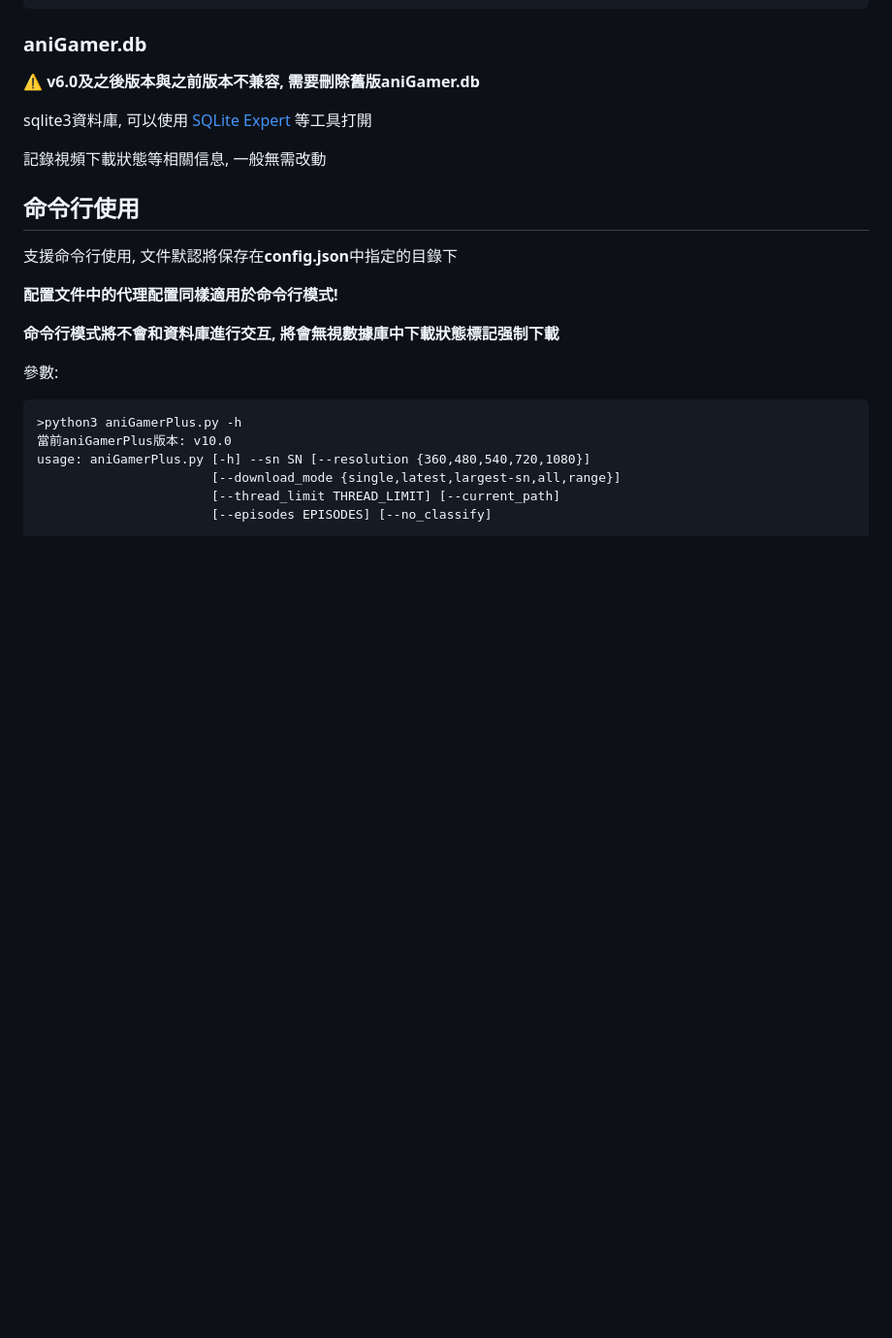
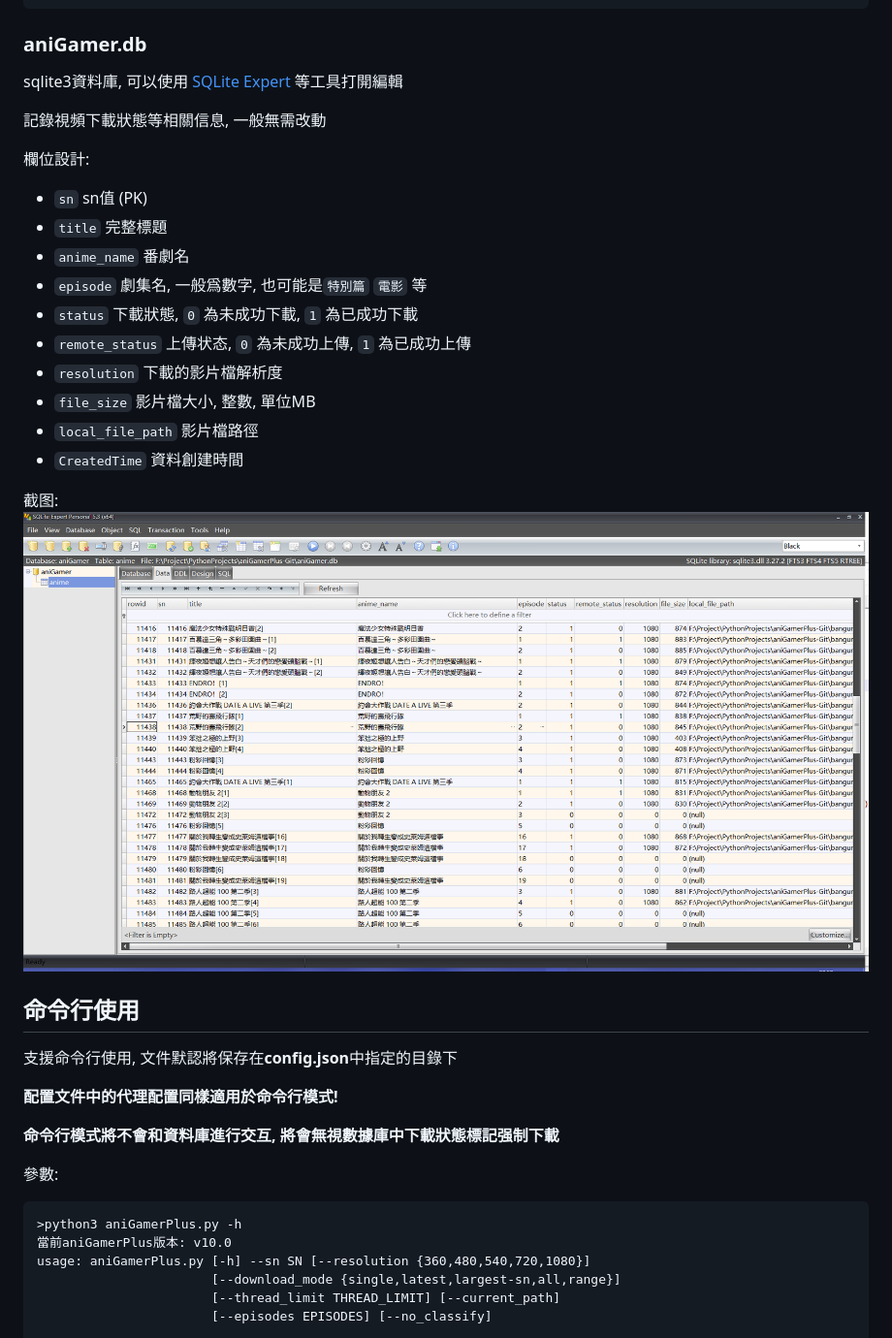
Before and after one commit to miyouzi/aniGamerPlus, a Markdown page: README.md, the part around the change printed below. Shown: that part at 97% size. Drawn GitHub-style; pictures changed too: screenshot/db.png (added); blank space fills up the shorter version.

````diff
--- a/README.md
+++ b/README.md
@@ -263,11 +263,25 @@ PS: 連續多個空格將會被替換爲單個空格, 和模式需要間隔一
 
 ### aniGamer.db
 
-:warning: **v6.0及之後版本與之前版本不兼容, 需要刪除舊版aniGamer.db**
-
-sqlite3資料庫, 可以使用 [SQLite Expert](http://www.sqliteexpert.com/) 等工具打開
+sqlite3資料庫, 可以使用 [SQLite Expert](http://www.sqliteexpert.com/) 等工具打開編輯
 
 記錄視頻下載狀態等相關信息, 一般無需改動
+
+欄位設計:
+- ```sn``` sn值 (PK)
+- ```title``` 完整標題
+- ```anime_name``` 番劇名
+- ```episode``` 劇集名, 一般爲數字, 也可能是```特別篇``` ```電影``` 等
+- ```status``` 下載狀態, ```0``` 為未成功下載, ```1``` 為已成功下載
+- ```remote_status``` 上傳状态, ```0``` 為未成功上傳, ```1``` 為已成功上傳
+- ```resolution``` 下載的影片檔解析度
+- ```file_size``` 影片檔大小, 整數, 單位MB
+- ```local_file_path``` 影片檔路徑
+- ```CreatedTime``` 資料創建時間
+
+截图:
+![](screenshot/db.png)
+
 
 ## 命令行使用
 
````
Also changed, not shown: other parts of README.md (+4 -0 lines), screenshot/cui_on_android.jpg (added), 2 other files.
